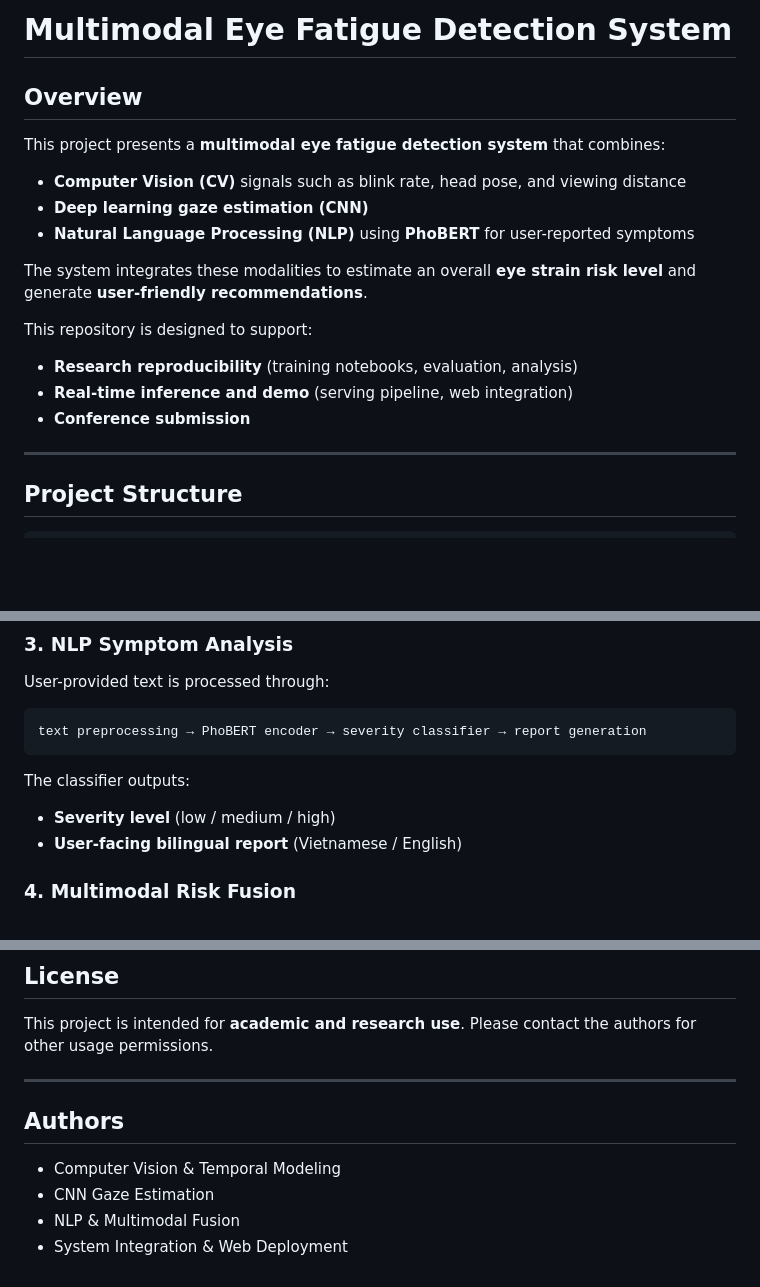
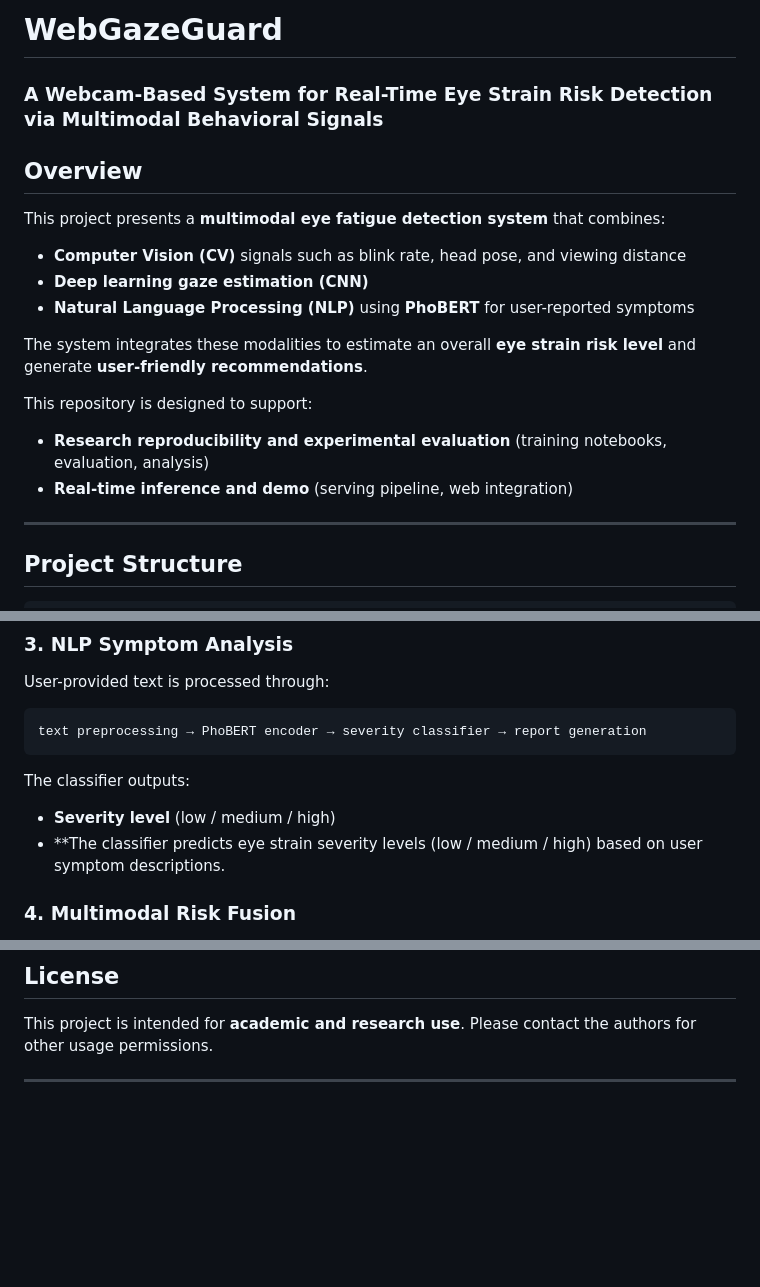
Before and after one commit to buponbonbon/WebGazeGuard, a Markdown page: README.md, 3 parts joined by grey strips. Rendered like a GitHub page; blank space fills up the shorter version.

```diff
--- a/README.md
+++ b/README.md
@@ -1,4 +1,5 @@
-# Multimodal Eye Fatigue Detection System
+# WebGazeGuard
+### A Webcam-Based System for Real-Time Eye Strain Risk Detection via Multimodal Behavioral Signals
 
 ## Overview
 
@@ -12,9 +13,8 @@ The system integrates these modalities to estimate an overall **eye strain risk
 
 This repository is designed to support:
 
-* **Research reproducibility** (training notebooks, evaluation, analysis)
+* **Research reproducibility and experimental evaluation** (training notebooks, evaluation, analysis)
 * **Real-time inference and demo** (serving pipeline, web integration)
-* **Conference submission**
 
 ---
 
@@ -65,7 +65,8 @@ text preprocessing → PhoBERT encoder → severity classifier → report genera
 The classifier outputs:
 
 * **Severity level** (low / medium / high)
-* **User-facing bilingual report** (Vietnamese / English)
+* **The classifier predicts eye strain severity levels (low / medium / high)
+based on user symptom descriptions.
 
 ### 4. Multimodal Risk Fusion
 
@@ -175,10 +177,3 @@ This project is intended for **academic and research use**.
 Please contact the authors for other usage permissions.
 
 ---
-
-## Authors
-
-* Computer Vision & Temporal Modeling
-* CNN Gaze Estimation
-* NLP & Multimodal Fusion
-* System Integration & Web Deployment
```
Also changed, not shown: other parts of README.md (+2 -1 lines).
